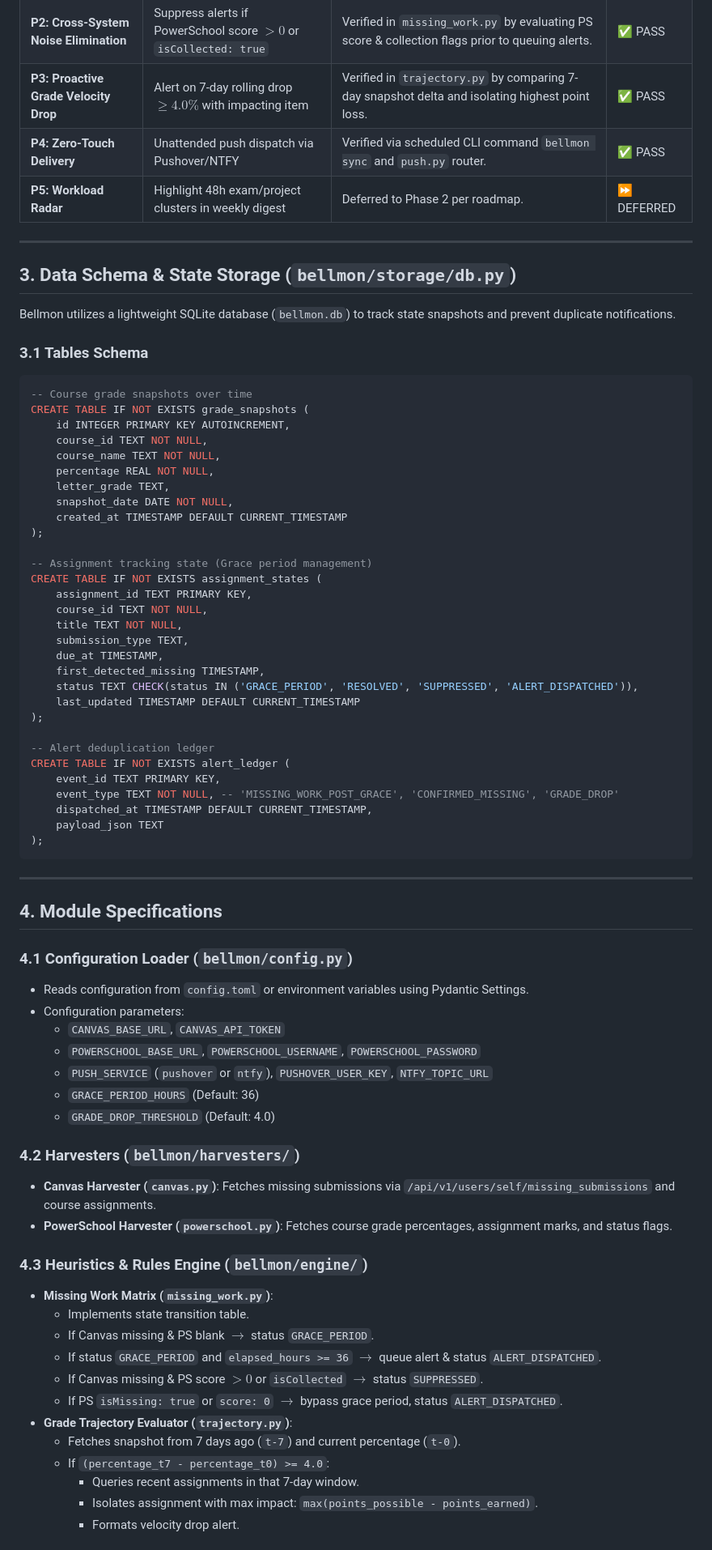
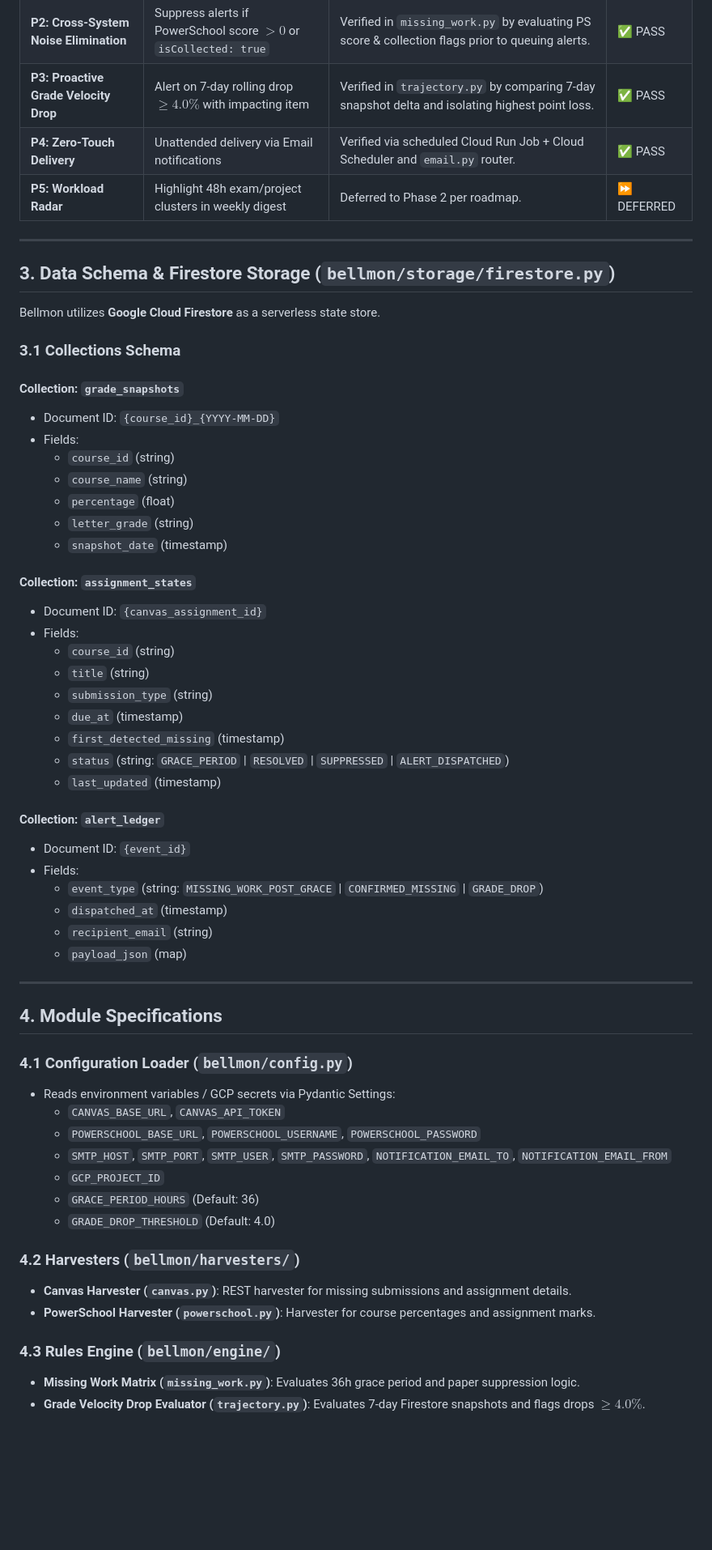
Before and after one commit to billnapier/bellmon, a Markdown page: .specify/plan.md, the part around one of its changes. Shown at 81% size. Drawn GitHub-style; blank space fills up the shorter version.

Commit message:
arch: update technical architecture to Google Cloud Run, Cloud Firestore, and Email notifications

````diff
--- a/.specify/plan.md
+++ b/.specify/plan.md
@@ -50,78 +55,63 @@
 | **P1: Student Autonomy** | 36-hour delay buffer before alerting on digital missing items | Verified in `missing_work.py` by comparing `current_time - first_detected_missing >= 36h`. | ✅ PASS |
 | **P2: Cross-System Noise Elimination** | Suppress alerts if PowerSchool score $>0$ or `isCollected: true` | Verified in `missing_work.py` by evaluating PS score & collection flags prior to queuing alerts. | ✅ PASS |
 | **P3: Proactive Grade Velocity Drop** | Alert on 7-day rolling drop $\ge 4.0\%$ with impacting item | Verified in `trajectory.py` by comparing 7-day snapshot delta and isolating highest point loss. | ✅ PASS |
-| **P4: Zero-Touch Delivery** | Unattended push dispatch via Pushover/NTFY | Verified via scheduled CLI command `bellmon sync` and `push.py` router. | ✅ PASS |
+| **P4: Zero-Touch Delivery** | Unattended delivery via Email notifications | Verified via scheduled Cloud Run Job + Cloud Scheduler and `email.py` router. | ✅ PASS |
 | **P5: Workload Radar** | Highlight 48h exam/project clusters in weekly digest | Deferred to Phase 2 per roadmap. | ⏩ DEFERRED |
 
 ---
 
-## 3. Data Schema & State Storage (`bellmon/storage/db.py`)
+## 3. Data Schema & Firestore Storage (`bellmon/storage/firestore.py`)
 
-Bellmon utilizes a lightweight SQLite database (`bellmon.db`) to track state snapshots and prevent duplicate notifications.
+Bellmon utilizes **Google Cloud Firestore** as a serverless state store.
 
-### 3.1 Tables Schema
+### 3.1 Collections Schema
 
-```sql
--- Course grade snapshots over time
-CREATE TABLE IF NOT EXISTS grade_snapshots (
-    id INTEGER PRIMARY KEY AUTOINCREMENT,
-    course_id TEXT NOT NULL,
-    course_name TEXT NOT NULL,
-    percentage REAL NOT NULL,
-    letter_grade TEXT,
-    snapshot_date DATE NOT NULL,
-    created_at TIMESTAMP DEFAULT CURRENT_TIMESTAMP
-);
+#### Collection: `grade_snapshots`
+- Document ID: `{course_id}_{YYYY-MM-DD}`
+- Fields:
+  - `course_id` (string)
+  - `course_name` (string)
+  - `percentage` (float)
+  - `letter_grade` (string)
+  - `snapshot_date` (timestamp)
 
--- Assignment tracking state (Grace period management)
-CREATE TABLE IF NOT EXISTS assignment_states (
-    assignment_id TEXT PRIMARY KEY,
-    course_id TEXT NOT NULL,
-    title TEXT NOT NULL,
-    submission_type TEXT,
-    due_at TIMESTAMP,
-    first_detected_missing TIMESTAMP,
-    status TEXT CHECK(status IN ('GRACE_PERIOD', 'RESOLVED', 'SUPPRESSED', 'ALERT_DISPATCHED')),
-    last_updated TIMESTAMP DEFAULT CURRENT_TIMESTAMP
-);
+#### Collection: `assignment_states`
+- Document ID: `{canvas_assignment_id}`
+- Fields:
+  - `course_id` (string)
+  - `title` (string)
+  - `submission_type` (string)
+  - `due_at` (timestamp)
+  - `first_detected_missing` (timestamp)
+  - `status` (string: `GRACE_PERIOD` | `RESOLVED` | `SUPPRESSED` | `ALERT_DISPATCHED`)
+  - `last_updated` (timestamp)
 
--- Alert deduplication ledger
-CREATE TABLE IF NOT EXISTS alert_ledger (
-    event_id TEXT PRIMARY KEY,
-    event_type TEXT NOT NULL, -- 'MISSING_WORK_POST_GRACE', 'CONFIRMED_MISSING', 'GRADE_DROP'
-    dispatched_at TIMESTAMP DEFAULT CURRENT_TIMESTAMP,
-    payload_json TEXT
-);
-```
+#### Collection: `alert_ledger`
+- Document ID: `{event_id}`
+- Fields:
+  - `event_type` (string: `MISSING_WORK_POST_GRACE` | `CONFIRMED_MISSING` | `GRADE_DROP`)
+  - `dispatched_at` (timestamp)
+  - `recipient_email` (string)
+  - `payload_json` (map)
 
 ---
 
 ## 4. Module Specifications
 
 ### 4.1 Configuration Loader (`bellmon/config.py`)
-- Reads configuration from `config.toml` or environment variables using Pydantic Settings.
-- Configuration parameters:
+- Reads environment variables / GCP secrets via Pydantic Settings:
   - `CANVAS_BASE_URL`, `CANVAS_API_TOKEN`
   - `POWERSCHOOL_BASE_URL`, `POWERSCHOOL_USERNAME`, `POWERSCHOOL_PASSWORD`
-  - `PUSH_SERVICE` (`pushover` or `ntfy`), `PUSHOVER_USER_KEY`, `NTFY_TOPIC_URL`
+  - `SMTP_HOST`, `SMTP_PORT`, `SMTP_USER`, `SMTP_PASSWORD`, `NOTIFICATION_EMAIL_TO`, `NOTIFICATION_EMAIL_FROM`
+  - `GCP_PROJECT_ID`
   - `GRACE_PERIOD_HOURS` (Default: 36)
   - `GRADE_DROP_THRESHOLD` (Default: 4.0)
 
 ### 4.2 Harvesters (`bellmon/harvesters/`)
-- **Canvas Harvester (`canvas.py`)**: Fetches missing submissions via `/api/v1/users/self/missing_submissions` and course assignments.
-- **PowerSchool Harvester (`powerschool.py`)**: Fetches course grade percentages, assignment marks, and status flags.
+- **Canvas Harvester (`canvas.py`)**: REST harvester for missing submissions and assignment details.
+- **PowerSchool Harvester (`powerschool.py`)**: Harvester for course percentages and assignment marks.
 
-### 4.3 Heuristics & Rules Engine (`bellmon/engine/`)
-- **Missing Work Matrix (`missing_work.py`)**:
-  - Implements state transition table.
-  - If Canvas missing & PS blank $\to$ status `GRACE_PERIOD`.
-  - If status `GRACE_PERIOD` and `elapsed_hours >= 36` $\to$ queue alert & status `ALERT_DISPATCHED`.
-  - If Canvas missing & PS score $>0$ or `isCollected` $\to$ status `SUPPRESSED`.
-  - If PS `isMissing: true` or `score: 0` $\to$ bypass grace period, status `ALERT_DISPATCHED`.
-- **Grade Trajectory Evaluator (`trajectory.py`)**:
-  - Fetches snapshot from 7 days ago (`t-7`) and current percentage (`t-0`).
-  - If `(percentage_t7 - percentage_t0) >= 4.0`:
-    - Queries recent assignments in that 7-day window.
-    - Isolates assignment with max impact: `max(points_possible - points_earned)`.
-    - Formats velocity drop alert.
+### 4.3 Rules Engine (`bellmon/engine/`)
+- **Missing Work Matrix (`missing_work.py`)**: Evaluates 36h grace period and paper suppression logic.
+- **Grade Velocity Drop Evaluator (`trajectory.py`)**: Evaluates 7-day Firestore snapshots and flags drops $\ge 4.0\%$.
 
````
Also changed, not shown: other parts of .specify/plan.md (+21 -12 lines), .specify/spec.md (+3 -3 lines), .specify/tasks.md (+16 -15 lines).
